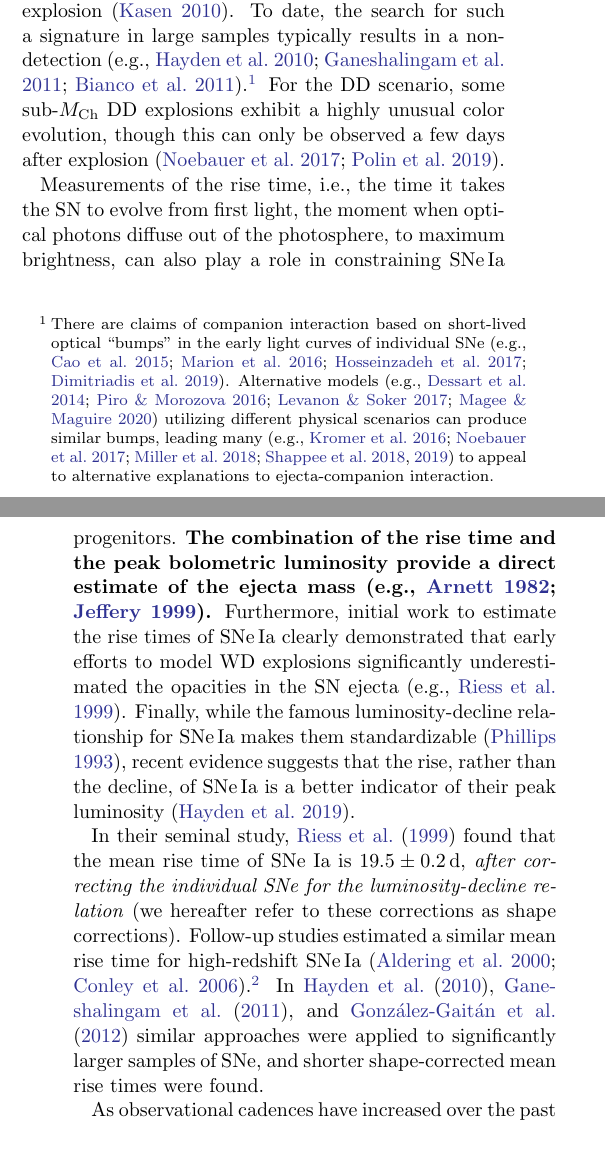
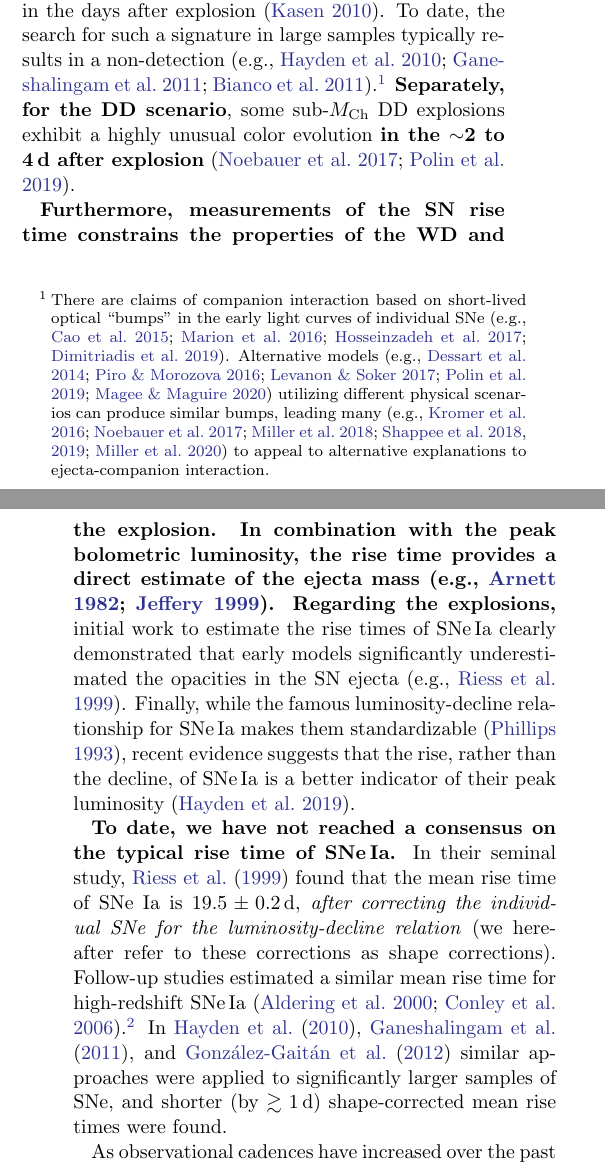
Before and after one commit to adamamiller/ztf_early_Ia_2018, a LaTeX paper (paper/ztf_ia_rise.tex): two parts of the columns of pages 2 and 3 of 31, joined at a grey line, cut so that both start at the same text. Compiled offline with pdfLaTeX.

Commit message:
ENH: rearrange introduction

```diff
--- a/paper/ztf_ia_rise.tex
+++ b/paper/ztf_ia_rise.tex
@@ -104,7 +104,7 @@
 
 %% Reintroduced the \received and \accepted commands from AASTeX v5.2
 \received{January 17, 2020}
-\revised{\today}
+\revised{August 4, 2020}
 % \accepted{\today}
 %% Command to document which AAS Journal the manuscript was submitted to.
 %% Adds "Submitted to " the argument.
@@ -398 +417,0 @@ or merger of two WD stars (known as the double degenerate, or DD, scenario;
-scenarios is correct, there is now empirical evidence in support of both
@@ -421,3 +417,0 @@ ejecta will collide with the non-degenerate companion creating a shock that
-gives rise to a bright ultraviolet/optical flash in the days after explosion
-\citep{Kasen10a}. To date, the search for such a signature in large samples
-typically results in a non-detection (e.g.,
@@ -424,38 +422,41 @@ typically results in a non-detection (e.g.,
+creating a shock that gives rise to a bright ultraviolet/optical flash in the
+days after explosion \citep{Kasen10a}. To date, the search for such a
+signature in large samples typically results in a non-detection (e.g.,
 \citealt{Hayden10,Ganeshalingam11,Bianco11}).\footnote{There are claims of
 companion interaction based on short-lived optical ``bumps'' in the early
 light curves of individual SNe (e.g.,
 \citealt{Cao15,Marion16,Hosseinzadeh17,Dimitriadis19}). Alternative models
-(e.g., \citealt{Dessart14,Piro16,Levanon17,Magee20a}) utilizing different
-physical scenarios can produce similar bumps, leading many (e.g.,
-\citealt{Kromer16,Noebauer17,Miller18,Shappee18,Shappee19}) to appeal to
-alternative explanations to ejecta-companion interaction.} For the DD
-scenario, some sub-$M_\mathrm{Ch}$ DD explosions exhibit a highly unusual
-color evolution, though this can only be observed a few days after explosion
-\citep{Noebauer17,Polin19}.
-
-Measurements of the rise time, i.e., the time it takes the SN to evolve from
-first light, the moment when optical photons diffuse out of the photosphere,
-to maximum brightness, can also play a role in constraining SNe\,Ia
-progenitors. \edit1{The combination of the rise time and the peak bolometric
-luminosity provide a direct estimate of the ejecta mass
-\citep[e.g.,][]{Arnett82,Jeffery99}.} Furthermore, initial work to estimate
-the rise times of SNe\,Ia clearly demonstrated that early efforts to model WD
-explosions significantly underestimated the opacities in the SN ejecta (e.g.,
+(e.g., \citealt{Dessart14,Piro16,Levanon17,Polin19,Magee20a}) utilizing
+different physical scenarios can produce similar bumps, leading many (e.g.,
+\citealt{Kromer16,Noebauer17,Miller18,Shappee18,Shappee19,Miller20a}) to
+appeal to alternative explanations to ejecta-companion interaction.}
+\edit1{Separately, for the DD scenario}, some sub-$M_\mathrm{Ch}$ DD
+explosions exhibit a highly unusual color evolution \edit1{in the $\sim$2 to
+4\,d after explosion} \citep{Noebauer17,Polin19}.
+
+\edit1{Furthermore, measurements of the SN rise time constrains the properties
+of the WD and the explosion. In combination with the peak bolometric
+luminosity, the rise time provides a direct estimate of the ejecta mass
+\citep[e.g.,][]{Arnett82,Jeffery99}. Regarding the explosions,} initial work
+to estimate the rise times of SNe\,Ia clearly demonstrated that early models
+significantly underestimated the opacities in the SN ejecta (e.g.,
 \citealt{Riess99a}). Finally, while the famous luminosity-decline relationship
 for SNe\,Ia makes them standardizable \citep{Phillips93}, recent evidence
 suggests that the rise, rather than the decline, of SNe\,Ia is a better
 indicator of their peak luminosity \citep{Hayden19}.
 
-In their seminal study, \citet{Riess99a} found that the mean rise time of SNe
-Ia is $19.5 \pm 0.2$\,d, \textit{after correcting the individual SNe for the
-luminosity-decline relation} (we hereafter refer to these corrections as shape
-corrections). Follow-up studies estimated a similar mean rise time for
-high-redshift SNe\,Ia \citep{Aldering00,Conley06}.\footnote{\citet{Aldering00}
-importantly point out that rise time estimates can be significantly biased if
-uncertainties in the time of maximum light are ignored.} In \citet{Hayden10},
+\edit1{To date, we have not reached a consensus on the typical rise time of
+SNe\,Ia.} In their seminal study, \citet{Riess99a} found that the mean rise
+time of SNe Ia is $19.5 \pm 0.2$\,d, \textit{after correcting the individual
+SNe for the luminosity-decline relation} (we hereafter refer to these
+corrections as shape corrections). Follow-up studies estimated a similar mean
+rise time for high-redshift SNe\,Ia
+\citep{Aldering00,Conley06}.\footnote{\citet{Aldering00} importantly point out
+that rise time estimates can be significantly biased if uncertainties in the
+time of maximum light are ignored.} In \citet{Hayden10},
 \citet{Ganeshalingam11}, and \citet{Gonzalez-Gaitan12} similar approaches were
-applied to significantly larger samples of SNe, and shorter shape-corrected
-mean rise times were found.
+applied to significantly larger samples of SNe, and shorter (by $\gtrsim
+1$\,d) shape-corrected mean rise times were found.
 
 As observational cadences have increased over the past $\sim$decade, there has
 been a surge of SNe\,Ia discovered shortly after explosion. This has led more
```
Also changed, not shown: paper/ztf_ia_rise.bbl, paper/ztf_ia_rise.tex (102 more changed lines).
